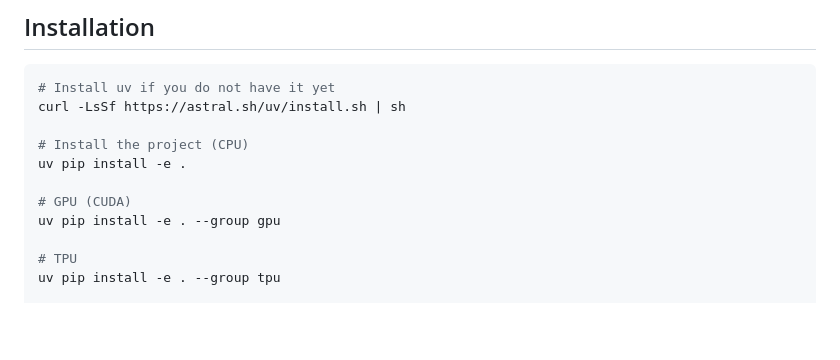
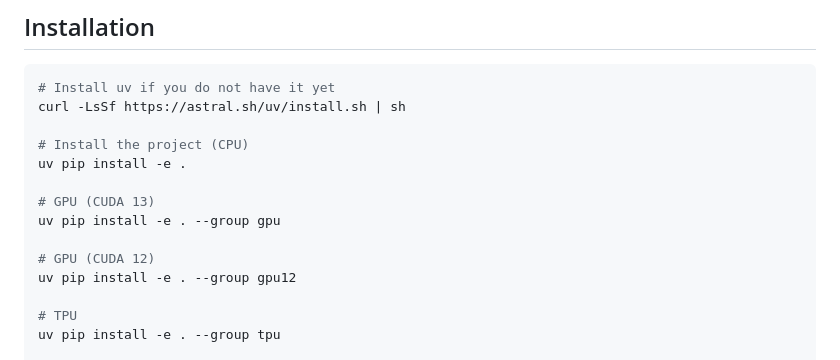
Before and after one commit to deveworld/ponderTTT, a Markdown page: README.md, the part around the change. Drawn GitHub-style; blank space fills up the shorter version.

Commit message:
docs: Add CUDA 12 installation option

```diff
--- a/README.md
+++ b/README.md
@@ -99,8 +99,11 @@ curl -LsSf https://astral.sh/uv/install.sh | sh
 # Install the project (CPU)
 uv pip install -e .
 
-# GPU (CUDA)
+# GPU (CUDA 13)
 uv pip install -e . --group gpu
+
+# GPU (CUDA 12)
+uv pip install -e . --group gpu12
 
 # TPU
 uv pip install -e . --group tpu
```
